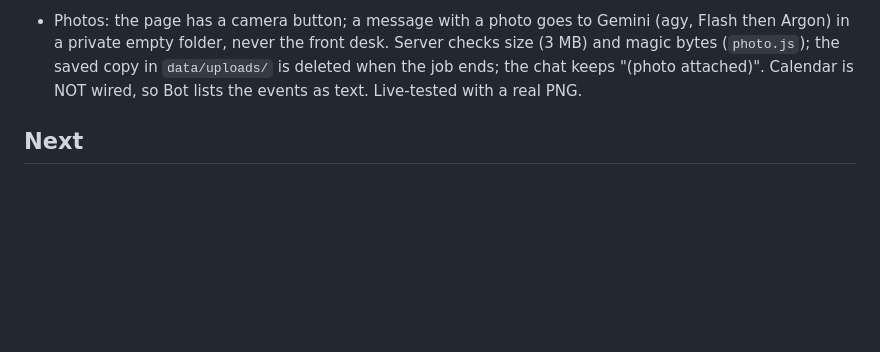
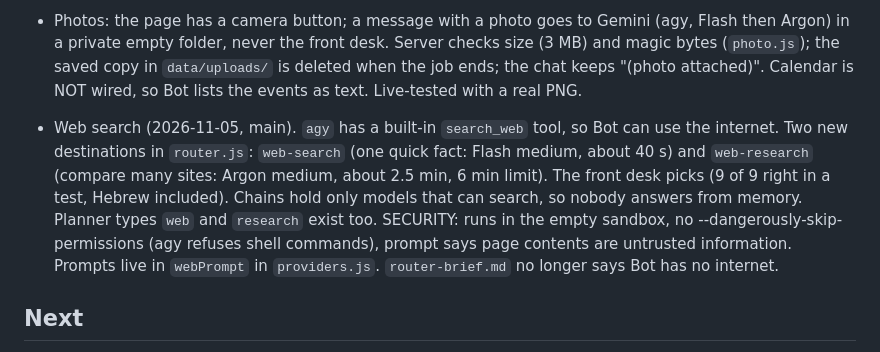
Before and after one commit to omriyaacobi/FirstAttemptAssistant, a Markdown page: PROGRESS.md, the part around the change. GitHub-like rendering; blank space fills up the shorter version.

Commit message:
Notes: web search
Co-Authored-By: Claude Opus 5.5 <noreply@anthropic.com>

```diff
--- a/PROGRESS.md
+++ b/PROGRESS.md
@@ -90,6 +90,8 @@
 
 - Photos: the page has a camera button; a message with a photo goes to Gemini (agy, Flash then Argon) in a private empty folder, never the front desk. Server checks size (3 MB) and magic bytes (`photo.js`); the saved copy in `data/uploads/` is deleted when the job ends; the chat keeps "(photo attached)". Calendar is NOT wired, so Bot lists the events as text. Live-tested with a real PNG.
 
+- Web search (2026-11-05, main). `agy` has a built-in `search_web` tool, so Bot can use the internet. Two new destinations in `router.js`: `web-search` (one quick fact: Flash medium, about 40 s) and `web-research` (compare many sites: Argon medium, about 2.5 min, 6 min limit). The front desk picks (9 of 9 right in a test, Hebrew included). Chains hold only models that can search, so nobody answers from memory. Planner types `web` and `research` exist too. SECURITY: runs in the empty sandbox, no --dangerously-skip-permissions (agy refuses shell commands), prompt says page contents are untrusted information. Prompts live in `webPrompt` in `providers.js`. `router-brief.md` no longer says Bot has no internet.
+
 ## Next
 5. Fix the Calendar idea: check whether agy can actually read Google Calendar (MCP server / extension?). Right now the "google" rule only picks a Gemini model.
 6. Routing v3 ideas: (quota check done in step 11) tune the keyword rules from real use (e.g. "design" always means hard); maybe a small model as router; log each run (model, time) to a file to see where quota goes.
```
Also changed, not shown: CLAUDE.md (+1 -0 lines).
